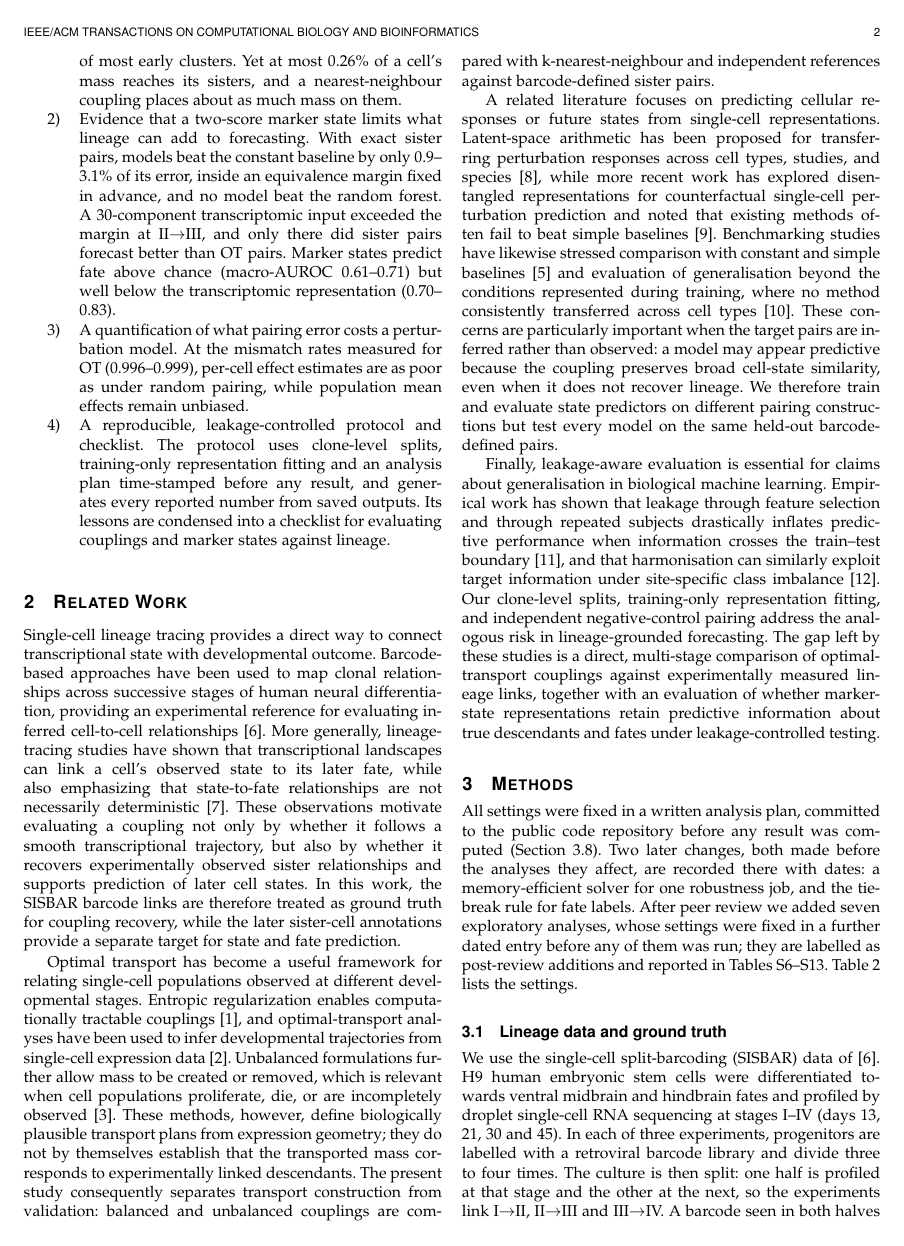
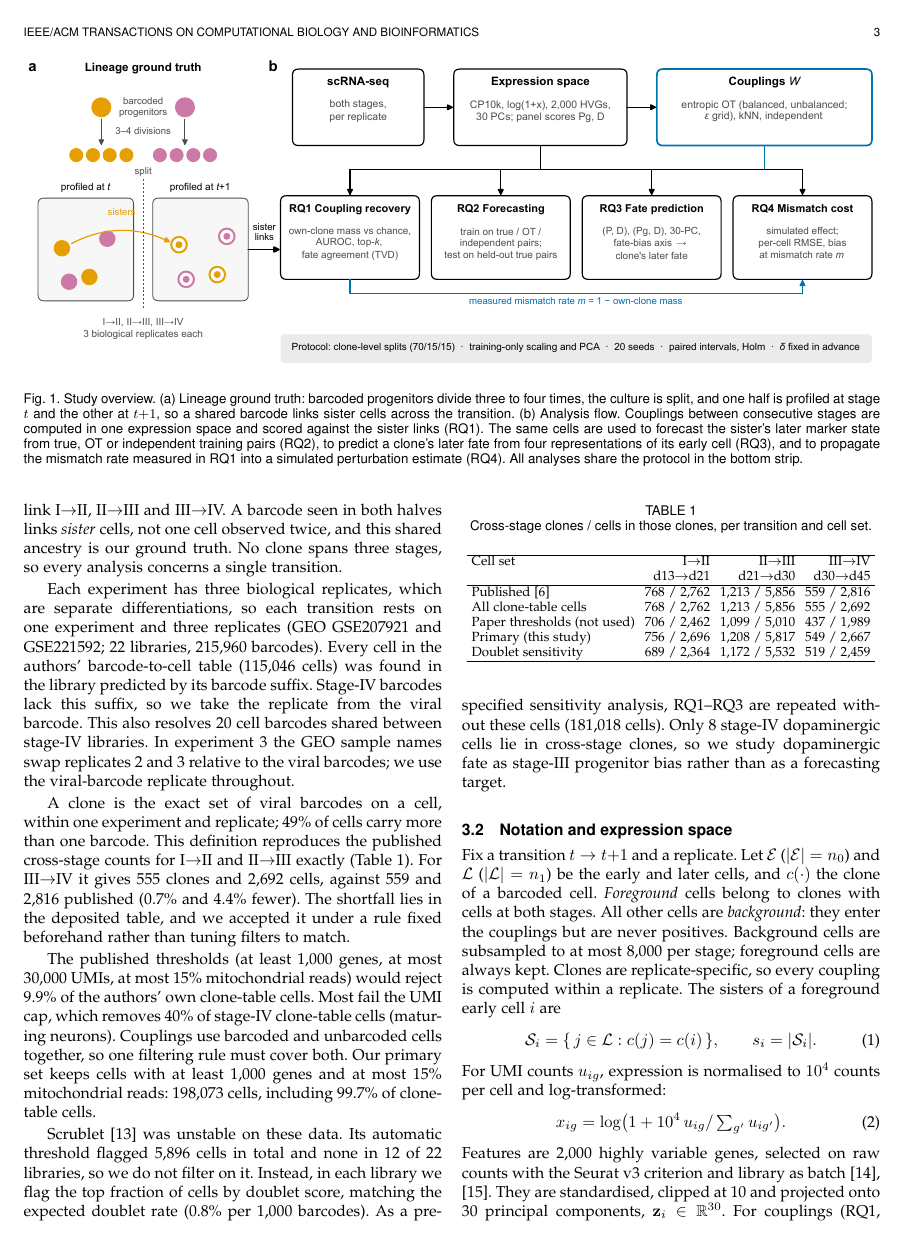
Before and after one commit to xaviwho/sisbar_eva, a LaTeX paper (paper/main.tex): page 2 of 11 before the commit and page 3 of 12 after it. Compiled offline with pdfLaTeX; a missing font is replaced by an installed copy or a similar font; a LaTeX package or settings file that is missing is left out.

Commit message:
Paper: Fig 1 study overview (data and analysis flow) at the start of Methods
Co-Authored-By: Claude Opus 5.5 <noreply@anthropic.com>

```diff
--- a/paper/main.tex
+++ b/paper/main.tex
@@ -159,7 +159,23 @@ both made before the analyses they affect, are recorded there with dates: a memo
 solver for one robustness job, and the tie-break rule for fate labels. After peer review we
 added seven exploratory analyses, whose settings were fixed in a further dated entry before
 any of them was run; they are labelled as post-review additions and reported in
-Tables~S6--S13. Table~\ref{tab:methods} lists the settings.
+Tables~S6--S13. Fig.~\ref{fig:overview} summarises the data and the analysis flow, and
+Table~\ref{tab:methods} lists the settings.
+
+\begin{figure*}[!t]
+\centering
+\includegraphics[width=\textwidth]{figures/fig1_overview.pdf}
+\caption{Study overview. (a) Lineage ground truth: barcoded progenitors divide three to four
+times, the culture is split, and one half is profiled at stage $t$ and the other at $t{+}1$, so
+a shared barcode links sister cells across the transition. (b) Analysis flow. Couplings
+between consecutive stages are computed in one expression space and scored against the
+sister links (RQ1). The same cells are used to forecast the sister's later marker state from
+true, OT or independent training pairs (RQ2), to predict a clone's later fate from four
+representations of its early cell (RQ3), and to propagate the mismatch rate measured in RQ1
+into a simulated perturbation estimate (RQ4). All analyses share the protocol in the bottom
+strip.}
+\label{fig:overview}
+\end{figure*}
 
 \subsection{Lineage data and ground truth}\label{sec:data}
 We use the single-cell split-barcoding (SISBAR) data of~\cite{You_2023}. H9 human embryonic
```
Also changed, not shown: UPDATES.md (+8 -0 lines), results/10_results_paper/provenance.txt (+1 -1 lines), paper/figures/fig1_overview.pdf (added).
